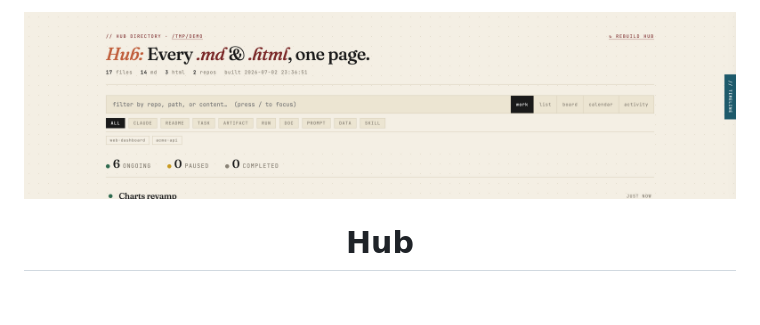
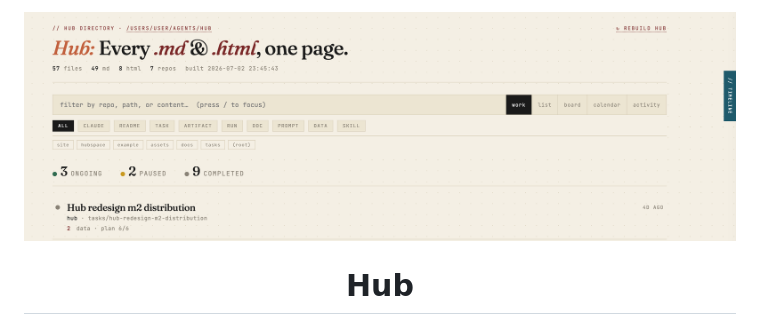
Before and after one commit to auth-02/hub, a Markdown page: README.md, the part around the change. GitHub-like rendering; pictures changed too: assets/screenshots/banner.png; blank space fills up the shorter version.

```diff
--- a/README.md
+++ b/README.md
@@ -1,4 +1,4 @@
-![Hub — Every .md & .html, one page](https://raw.githubusercontent.com/auth-02/hub/main/assets/screenshots/banner.png?v=0.2.1)
+![Hub — Every .md & .html, one page](https://raw.githubusercontent.com/auth-02/hub/main/assets/screenshots/banner.png?v=0.2.2)
 
 <div align="center">
 
```
Also changed, not shown: CLAUDE.md (+6 -0 lines), site/banner.png, 1 other file.
